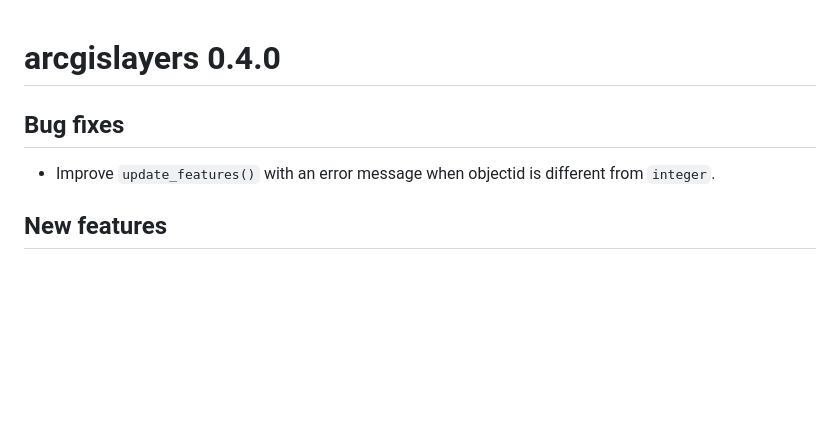
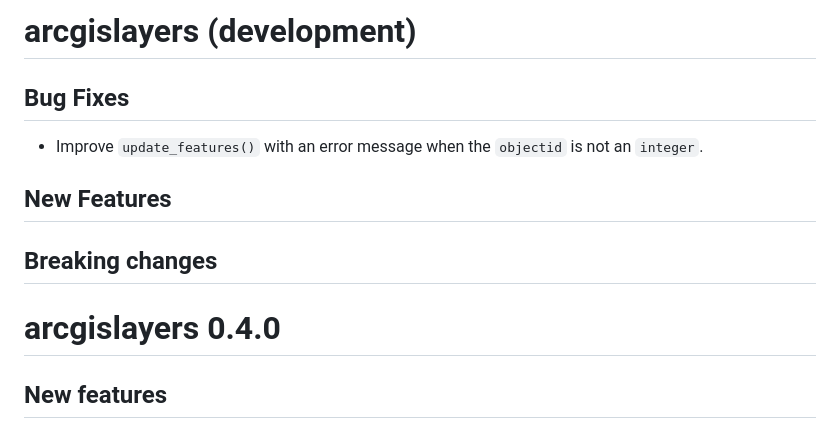
Before and after one commit to R-ArcGIS/arcgislayers, a Markdown page: NEWS.md, the part around the change. Drawn GitHub-style; blank space fills up the shorter version.

```diff
--- a/NEWS.md
+++ b/NEWS.md
@@ -1,9 +1,14 @@
+# arcgislayers (development)
+
+## Bug Fixes
+
+- Improve `update_features()` with an error message when the `objectid` is not an `integer`.
+
+## New Features
+
+## Breaking changes
+
 # arcgislayers 0.4.0
-
-## Bug fixes
-- Improve `update_features()` with an error message when objectid is different from `integer`.
-
-
 
 ## New features
 
```
